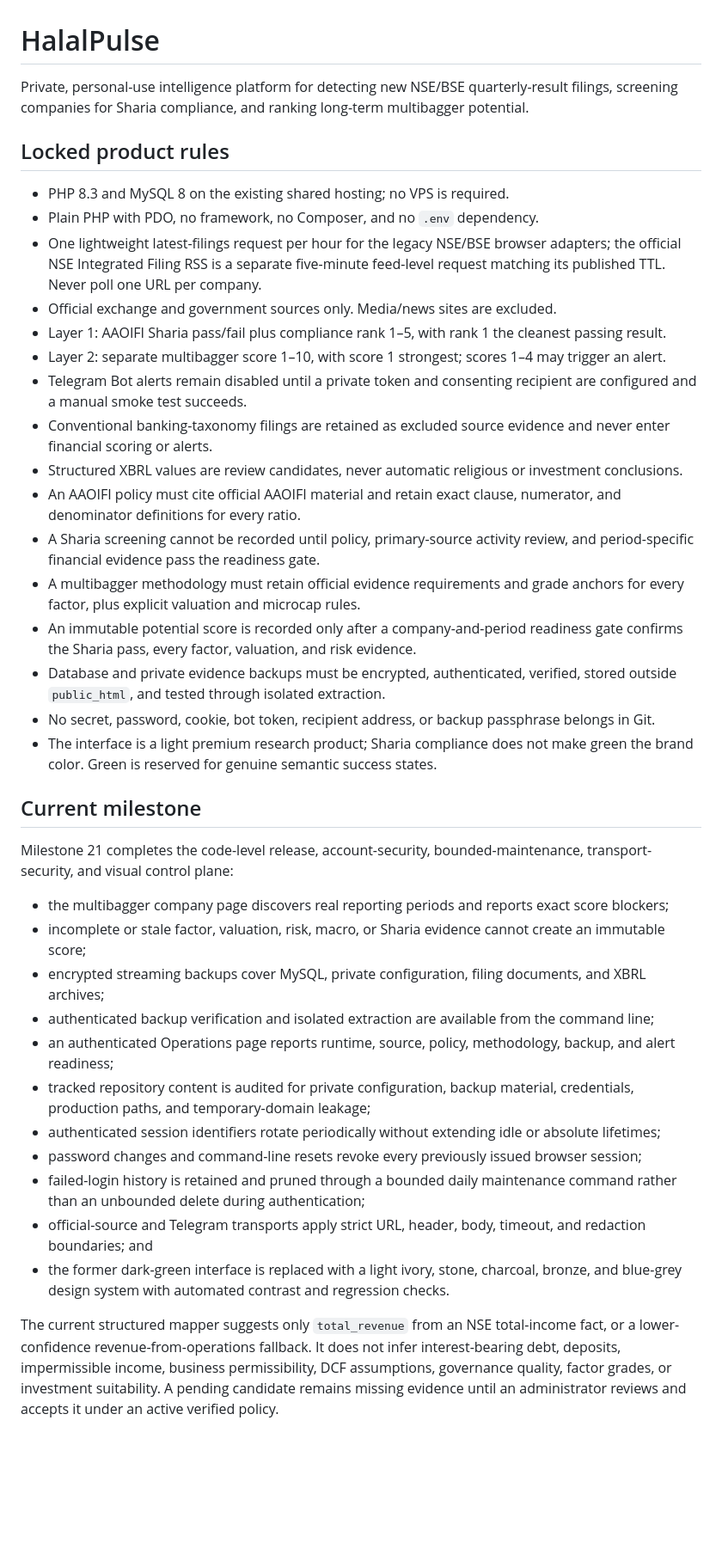
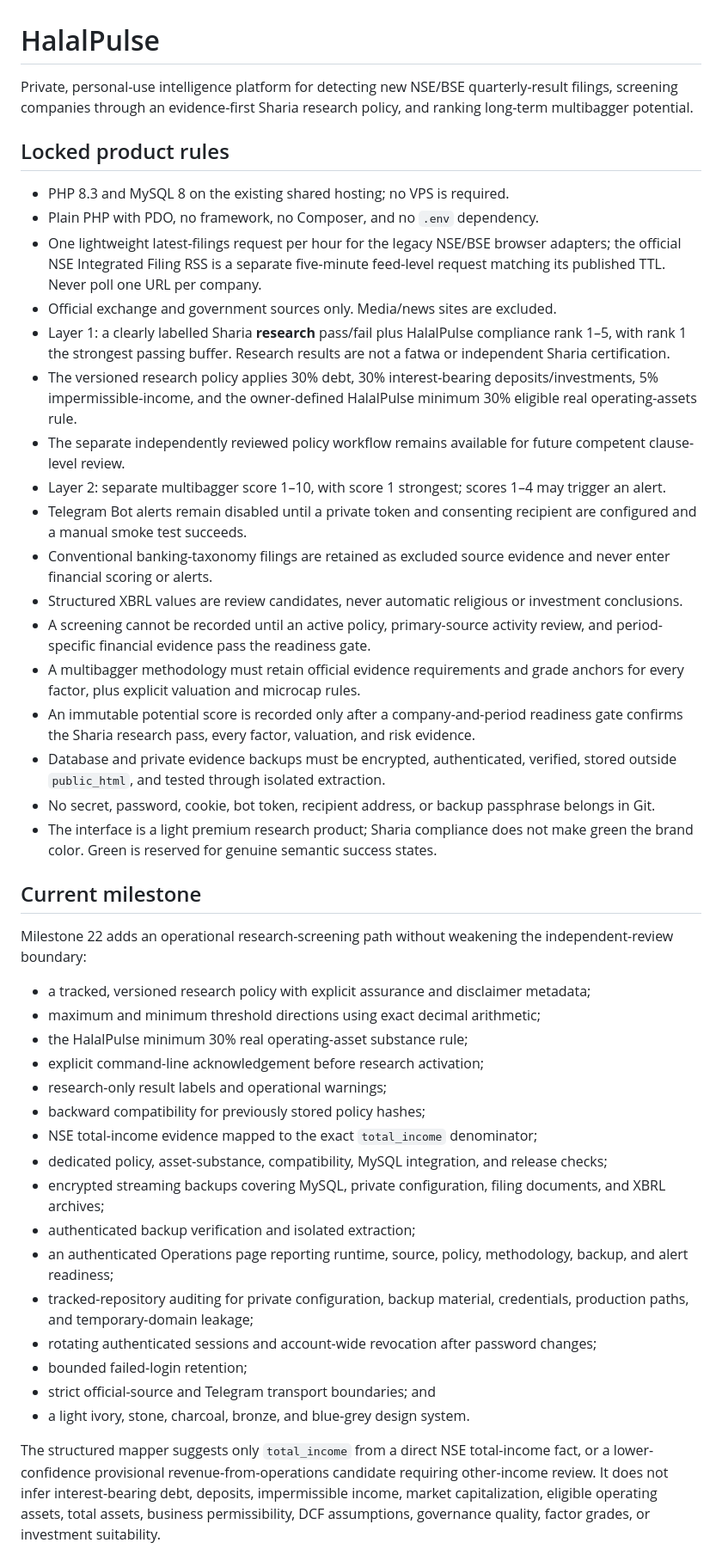
Before and after one commit to bluehidesleather/halalpulse, a Markdown page: README.md, the part around one of its changes. Shown at 86% size. Rendered like a GitHub page; blank space fills up the shorter version.

Commit message:
Document strict research Sharia activation

```diff
--- a/README.md
+++ b/README.md
@@ -1,6 +1,6 @@
 # HalalPulse
 
-Private, personal-use intelligence platform for detecting new NSE/BSE quarterly-result filings, screening companies for Sharia compliance, and ranking long-term multibagger potential.
+Private, personal-use intelligence platform for detecting new NSE/BSE quarterly-result filings, screening companies through an evidence-first Sharia research policy, and ranking long-term multibagger potential.
 
 ## Locked product rules
 
@@ -8,34 +8,40 @@ Private, personal-use intelligence platform for detecting new NSE/BSE quarterly-
 - Plain PHP with PDO, no framework, no Composer, and no `.env` dependency.
 - One lightweight latest-filings request per hour for the legacy NSE/BSE browser adapters; the official NSE Integrated Filing RSS is a separate five-minute feed-level request matching its published TTL. Never poll one URL per company.
 - Official exchange and government sources only. Media/news sites are excluded.
-- Layer 1: AAOIFI Sharia pass/fail plus compliance rank 1–5, with rank 1 the cleanest passing result.
+- Layer 1: a clearly labelled Sharia **research** pass/fail plus HalalPulse compliance rank 1–5, with rank 1 the strongest passing buffer. Research results are not a fatwa or independent Sharia certification.
+- The versioned research policy applies 30% debt, 30% interest-bearing deposits/investments, 5% impermissible-income, and the owner-defined HalalPulse minimum 30% eligible real operating-assets rule.
+- The separate independently reviewed policy workflow remains available for future competent clause-level review.
 - Layer 2: separate multibagger score 1–10, with score 1 strongest; scores 1–4 may trigger an alert.
 - Telegram Bot alerts remain disabled until a private token and consenting recipient are configured and a manual smoke test succeeds.
 - Conventional banking-taxonomy filings are retained as excluded source evidence and never enter financial scoring or alerts.
 - Structured XBRL values are review candidates, never automatic religious or investment conclusions.
-- An AAOIFI policy must cite official AAOIFI material and retain exact clause, numerator, and denominator definitions for every ratio.
-- A Sharia screening cannot be recorded until policy, primary-source activity review, and period-specific financial evidence pass the readiness gate.
+- A screening cannot be recorded until an active policy, primary-source activity review, and period-specific financial evidence pass the readiness gate.
 - A multibagger methodology must retain official evidence requirements and grade anchors for every factor, plus explicit valuation and microcap rules.
-- An immutable potential score is recorded only after a company-and-period readiness gate confirms the Sharia pass, every factor, valuation, and risk evidence.
+- An immutable potential score is recorded only after a company-and-period readiness gate confirms the Sharia research pass, every factor, valuation, and risk evidence.
 - Database and private evidence backups must be encrypted, authenticated, verified, stored outside `public_html`, and tested through isolated extraction.
 - No secret, password, cookie, bot token, recipient address, or backup passphrase belongs in Git.
 - The interface is a light premium research product; Sharia compliance does not make green the brand color. Green is reserved for genuine semantic success states.
 
 ## Current milestone
 
-Milestone 21 completes the code-level release, account-security, bounded-maintenance, transport-security, and visual control plane:
+Milestone 22 adds an operational research-screening path without weakening the independent-review boundary:
 
-- the multibagger company page discovers real reporting periods and reports exact score blockers;
-- incomplete or stale factor, valuation, risk, macro, or Sharia evidence cannot create an immutable score;
-- encrypted streaming backups cover MySQL, private configuration, filing documents, and XBRL archives;
-- authenticated backup verification and isolated extraction are available from the command line;
-- an authenticated Operations page reports runtime, source, policy, methodology, backup, and alert readiness;
-- tracked repository content is audited for private configuration, backup material, credentials, production paths, and temporary-domain leakage;
-- authenticated session identifiers rotate periodically without extending idle or absolute lifetimes;
-- password changes and command-line resets revoke every previously issued browser session;
-- failed-login history is retained and pruned through a bounded daily maintenance command rather than an unbounded delete during authentication;
-- official-source and Telegram transports apply strict URL, header, body, timeout, and redaction boundaries; and
-- the former dark-green interface is replaced with a light ivory, stone, charcoal, bronze, and blue-grey design system with automated contrast and regression checks.
+- a tracked, versioned research policy with explicit assurance and disclaimer metadata;
+- maximum and minimum threshold directions using exact decimal arithmetic;
+- the HalalPulse minimum 30% real operating-asset substance rule;
+- explicit command-line acknowledgement before research activation;
+- research-only result labels and operational warnings;
+- backward compatibility for previously stored policy hashes;
+- NSE total-income evidence mapped to the exact `total_income` denominator;
+- dedicated policy, asset-substance, compatibility, MySQL integration, and release checks;
+- encrypted streaming backups covering MySQL, private configuration, filing documents, and XBRL archives;
+- authenticated backup verification and isolated extraction;
+- an authenticated Operations page reporting runtime, source, policy, methodology, backup, and alert readiness;
+- tracked-repository auditing for private configuration, backup material, credentials, production paths, and temporary-domain leakage;
+- rotating authenticated sessions and account-wide revocation after password changes;
+- bounded failed-login retention;
+- strict official-source and Telegram transport boundaries; and
+- a light ivory, stone, charcoal, bronze, and blue-grey design system.
 
-The current structured mapper suggests only `total_revenue` from an NSE total-income fact, or a lower-confidence revenue-from-operations fallback. It does not infer interest-bearing debt, deposits, impermissible income, business permissibility, DCF assumptions, governance quality, factor grades, or investment suitability. A pending candidate remains missing evidence until an administrator reviews and accepts it under an active verified policy.
+The structured mapper suggests only `total_income` from a direct NSE total-income fact, or a lower-confidence provisional revenue-from-operations candidate requiring other-income review. It does not infer interest-bearing debt, deposits, impermissible income, market capitalization, eligible operating assets, total assets, business permissibility, DCF assumptions, governance quality, factor grades, or investment suitability.
 
```
Also changed, not shown: other parts of README.md (+35 -29 lines).
